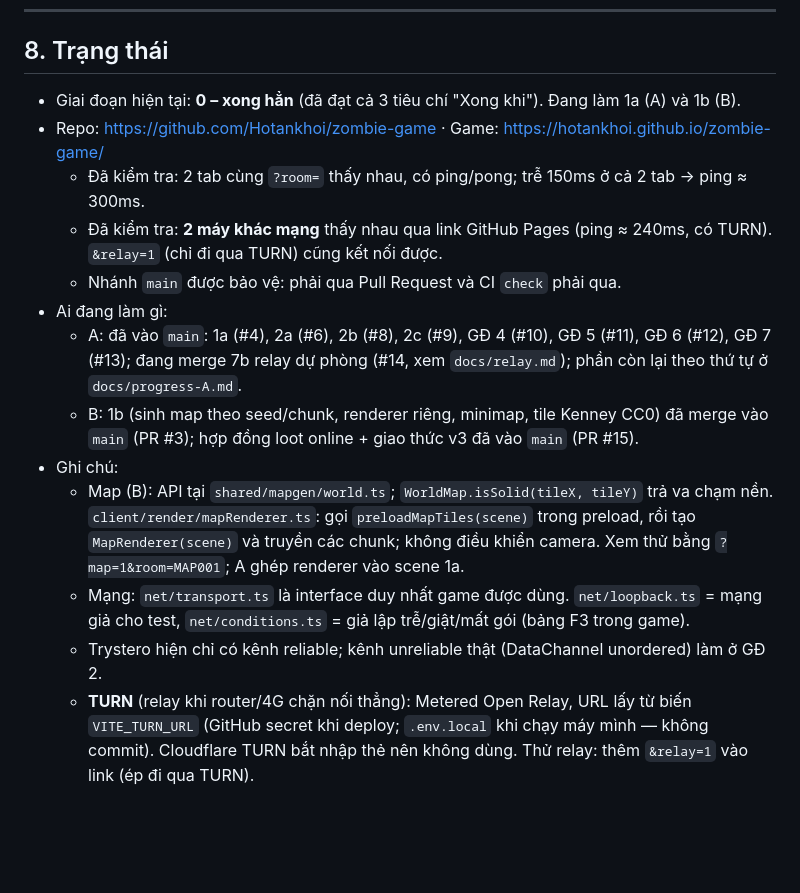
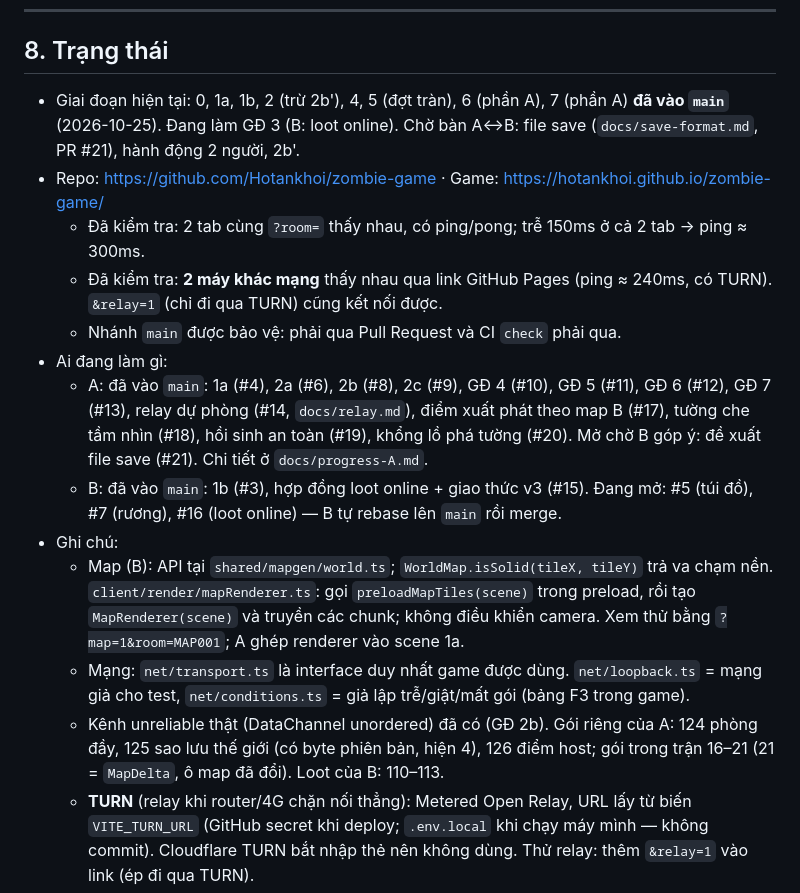
Before and after one commit to Hotankhoi/zombie-game, a Markdown page: AGENTS.md, the part around the change. Rendered like a GitHub page; blank space fills up the shorter version.

```diff
--- a/AGENTS.md
+++ b/AGENTS.md
@@ -143,18 +143,18 @@ Cần sửa file trong vùng của người kia: làm thay đổi nhỏ nhất c
 
 ## 8. Trạng thái
 
-- Giai đoạn hiện tại: **0 – xong hẳn** (đã đạt cả 3 tiêu chí "Xong khi"). Đang làm 1a (A) và 1b (B).
+- Giai đoạn hiện tại: 0, 1a, 1b, 2 (trừ 2b'), 4, 5 (đợt tràn), 6 (phần A), 7 (phần A) **đã vào `main`** (2026-10-25). Đang làm GĐ 3 (B: loot online). Chờ bàn A↔B: file save (`docs/save-format.md`, PR #21), hành động 2 người, 2b'.
 - Repo: https://github.com/Hotankhoi/zombie-game · Game: https://hotankhoi.github.io/zombie-game/
   - Đã kiểm tra: 2 tab cùng `?room=` thấy nhau, có ping/pong; trễ 150ms ở cả 2 tab → ping ≈ 300ms.
   - Đã kiểm tra: **2 máy khác mạng** thấy nhau qua link GitHub Pages (ping ≈ 240ms, có TURN). `&relay=1` (chỉ đi qua TURN) cũng kết nối được.
   - Nhánh `main` được bảo vệ: phải qua Pull Request và CI `check` phải qua.
 - Ai đang làm gì:
-  - A: đã vào `main`: 1a (#4), 2a (#6), 2b (#8), 2c (#9), GĐ 4 (#10), GĐ 5 (#11), GĐ 6 (#12), GĐ 7 (#13); đang merge 7b relay dự phòng (#14, xem `docs/relay.md`); phần còn lại theo thứ tự ở `docs/progress-A.md`.
-  - B: 1b (sinh map theo seed/chunk, renderer riêng, minimap, tile Kenney CC0) đã merge vào `main` (PR #3); hợp đồng loot online + giao thức v3 đã vào `main` (PR #15).
+  - A: đã vào `main`: 1a (#4), 2a (#6), 2b (#8), 2c (#9), GĐ 4 (#10), GĐ 5 (#11), GĐ 6 (#12), GĐ 7 (#13), relay dự phòng (#14, `docs/relay.md`), điểm xuất phát theo map B (#17), tường che tầm nhìn (#18), hồi sinh an toàn (#19), khổng lồ phá tường (#20). Mở chờ B góp ý: đề xuất file save (#21). Chi tiết ở `docs/progress-A.md`.
+  - B: đã vào `main`: 1b (#3), hợp đồng loot online + giao thức v3 (#15). Đang mở: #5 (túi đồ), #7 (rương), #16 (loot online) — B tự rebase lên `main` rồi merge.
 - Ghi chú:
   - Map (B): API tại `shared/mapgen/world.ts`; `WorldMap.isSolid(tileX, tileY)` trả va chạm nền. `client/render/mapRenderer.ts`: gọi `preloadMapTiles(scene)` trong preload, rồi tạo `MapRenderer(scene)` và truyền các chunk; không điều khiển camera. Xem thử bằng `?map=1&room=MAP001`; A ghép renderer vào scene 1a.
   - Mạng: `net/transport.ts` là interface duy nhất game được dùng. `net/loopback.ts` = mạng giả cho test, `net/conditions.ts` = giả lập trễ/giật/mất gói (bảng F3 trong game).
-  - Trystero hiện chỉ có kênh reliable; kênh unreliable thật (DataChannel unordered) làm ở GĐ 2.
+  - Kênh unreliable thật (DataChannel unordered) đã có (GĐ 2b). Gói riêng của A: 124 phòng đầy, 125 sao lưu thế giới (có byte phiên bản, hiện 4), 126 điểm host; gói trong trận 16–21 (21 = `MapDelta`, ô map đã đổi). Loot của B: 110–113.
   - **TURN** (relay khi router/4G chặn nối thẳng): Metered Open Relay, URL lấy từ biến `VITE_TURN_URL` (GitHub secret khi deploy; `.env.local` khi chạy máy mình — không commit). Cloudflare TURN bắt nhập thẻ nên không dùng. Thử relay: thêm `&relay=1` vào link (ép đi qua TURN).
   - **Giới hạn TURN**: đang dùng gói Metered **500 MB/tháng** (gói 20 GB đòi thẻ). Đủ cho phòng chờ/test, nhưng khi chơi thật (~25 KB/s/người) chỉ đủ vài giờ relay mỗi tháng → GĐ 2/7 (A) cần relay dự phòng không thẻ (Cloudflare Workers/Durable Objects free) hoặc TURN miễn phí khác.
   - Asset bản đồ (B): Kenney Roguelike Modern City 2.0 đã có trong `assets/kenney/roguelike-modern-city/`, kèm giấy phép CC0 và nguồn trong `CREDITS.md`.
```
Also changed, not shown: docs/progress-A.md (+11 -3 lines).
